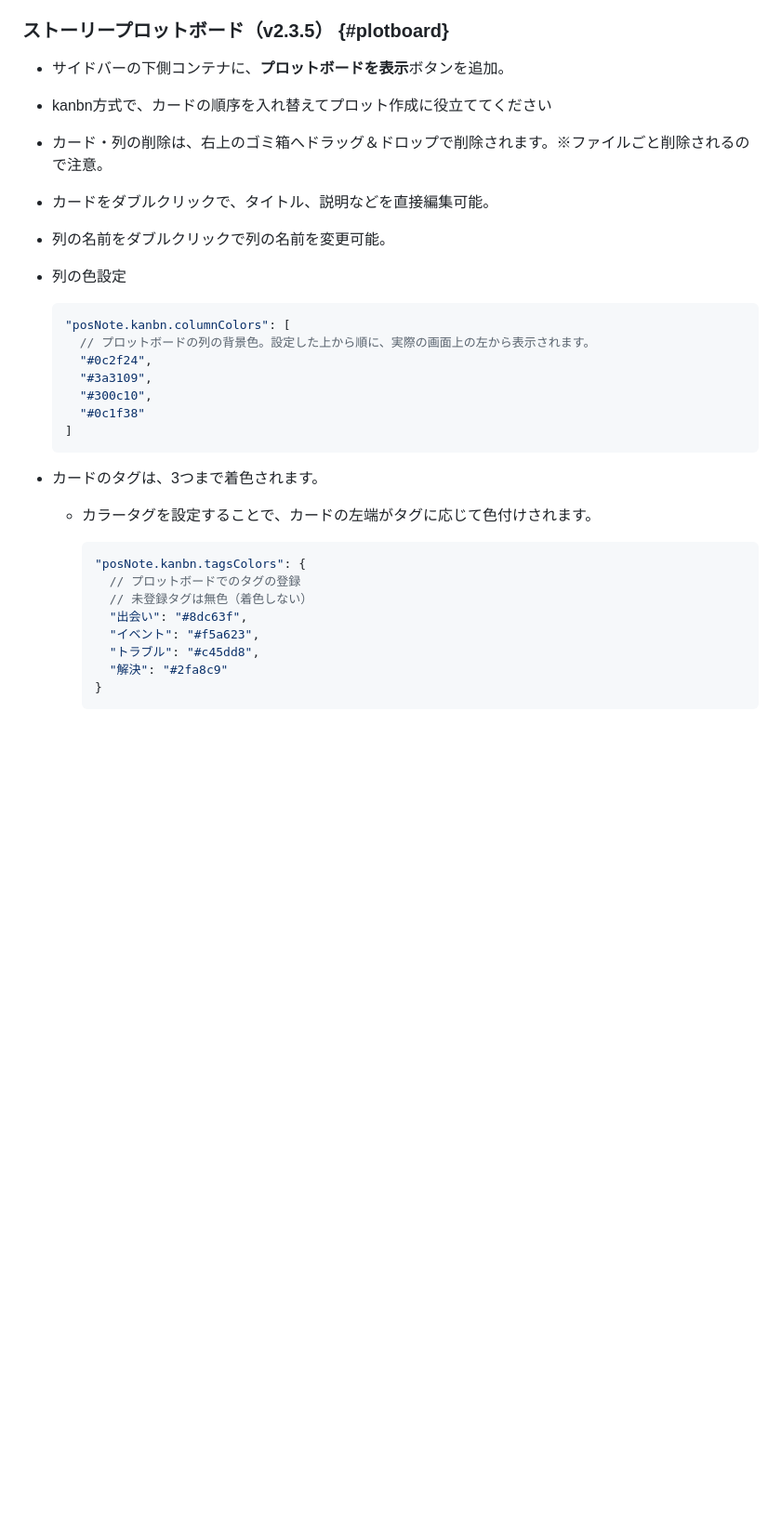
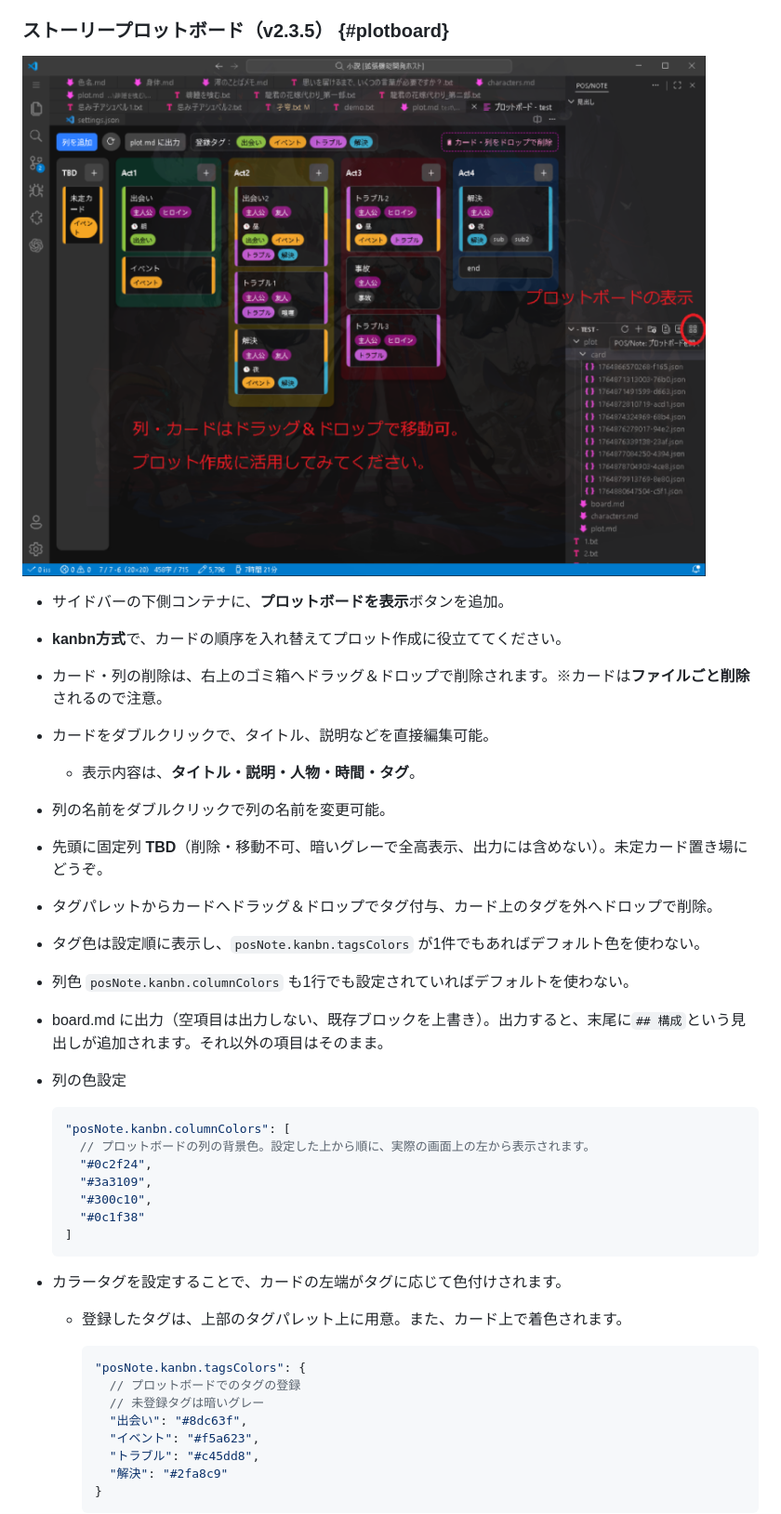
Before and after one commit to yuna495/part-of-speech-highlighting--page-counter, a Markdown page: README.md, the part around the change. Shown: that part at 93% size. Rendered like a GitHub page; pictures changed too: demo/demo_plot_board.png (added); blank space fills up the shorter version.

Commit message:
2.3.5-demo

````diff
--- a/README.md
+++ b/README.md
@@ -257,11 +257,19 @@ setting.jsonにて、変更可能。数値はデフォルト値。
 
 ### ストーリープロットボード（v2.3.5） {#plotboard}
 
+![story_plot_board](https://raw.githubusercontent.com/yuna495/part-of-speech-highlighting--page-counter/master/demo/demo_plot_board.png)
+
 - サイドバーの下側コンテナに、**プロットボードを表示**ボタンを追加。
-- kanbn方式で、カードの順序を入れ替えてプロット作成に役立ててください
-- カード・列の削除は、右上のゴミ箱へドラッグ＆ドロップで削除されます。※ファイルごと削除されるので注意。
+- **kanbn方式**で、カードの順序を入れ替えてプロット作成に役立ててください。
+- カード・列の削除は、右上のゴミ箱へドラッグ＆ドロップで削除されます。※カードは**ファイルごと削除**されるので注意。
 - カードをダブルクリックで、タイトル、説明などを直接編集可能。
+  - 表示内容は、**タイトル・説明・人物・時間・タグ**。
 - 列の名前をダブルクリックで列の名前を変更可能。
+- 先頭に固定列 **TBD**（削除・移動不可、暗いグレーで全高表示、出力には含めない）。未定カード置き場にどうぞ。
+- タグパレットからカードへドラッグ＆ドロップでタグ付与、カード上のタグを外へドロップで削除。
+- タグ色は設定順に表示し、`posNote.kanbn.tagsColors` が1件でもあればデフォルト色を使わない。
+- 列色 `posNote.kanbn.columnColors` も1行でも設定されていればデフォルトを使わない。
+- board.md に出力（空項目は出力しない、既存ブロックを上書き）。出力すると、末尾に`## 構成`という見出しが追加されます。それ以外の項目はそのまま。
 - 列の色設定
 
   ```json
@@ -274,13 +282,13 @@ setting.jsonにて、変更可能。数値はデフォルト値。
   ]
   ```
 
-- カードのタグは、3つまで着色されます。
-  - カラータグを設定することで、カードの左端がタグに応じて色付けされます。
+- カラータグを設定することで、カードの左端がタグに応じて色付けされます。
+  - 登録したタグは、上部のタグパレット上に用意。また、カード上で着色されます。
 
     ```json
     "posNote.kanbn.tagsColors": {
       // プロットボードでのタグの登録
-      // 未登録タグは無色（着色しない）
+      // 未登録タグは暗いグレー
       "出会い": "#8dc63f",
       "イベント": "#f5a623",
       "トラブル": "#c45dd8",
````
Also changed, not shown: CHANGELOG.md (+14 -0 lines), 2 other files.
